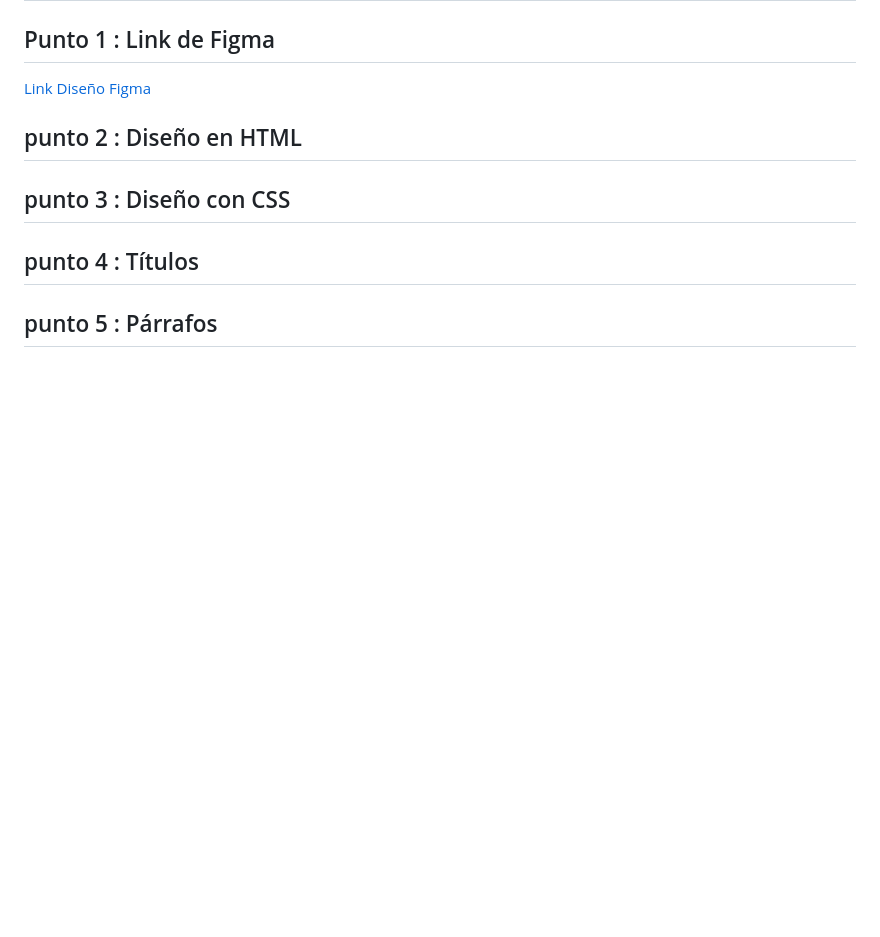
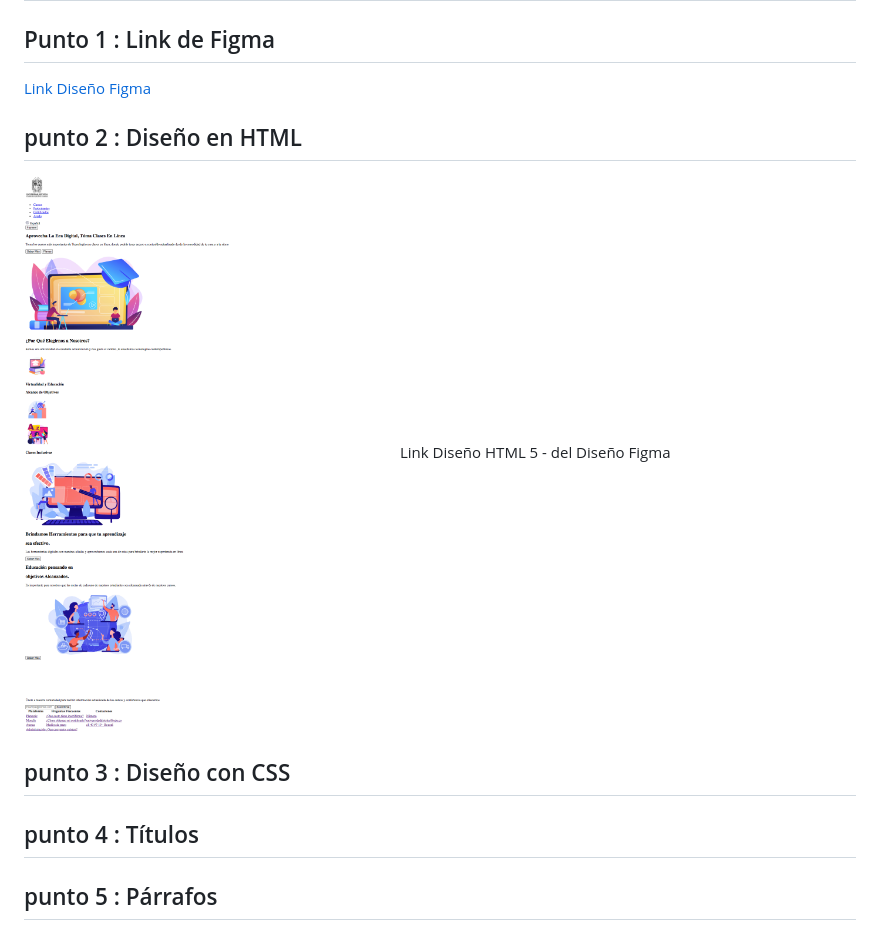
Before and after one commit to DavidLopezIT1/Taller-9.Full-Stack, a Markdown page: README.md, the part around the change. Rendered like a GitHub page; pictures changed too: public/images/Esructura_Atenea.png (added); blank space fills up the shorter version.

Commit message:
Final Structure with README.md

```diff
--- a/README.md
+++ b/README.md
@@ -8,6 +8,8 @@
 <a href="https://www.figma.com/file/i0WxaKhEFBCgVoiepPvJRB/David-L%C3%B3pez-Orozco?type=design&mode=design&t=QMUmCHIbh0AmEaRA-1">Link Diseño Figma</a>
 
 <h2>punto 2 : Diseño en HTML</h2>
+<img src="public/images/Esructura_Atenea.png" alt= "Imágen_Diseo_Figma">Link Diseño HTML 5 - del Diseño Figma</img>
+
 <h2>punto 3 : Diseño con CSS</h2>
 <h2>punto 4 : Títulos</h2>
 <h2>punto 5 : Párrafos</h2>
```
Also changed, not shown: 2 other files.
